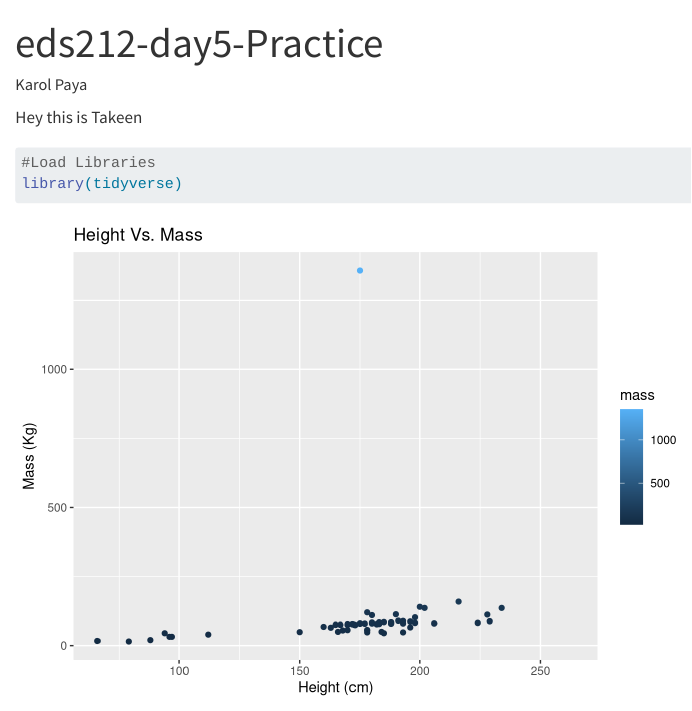
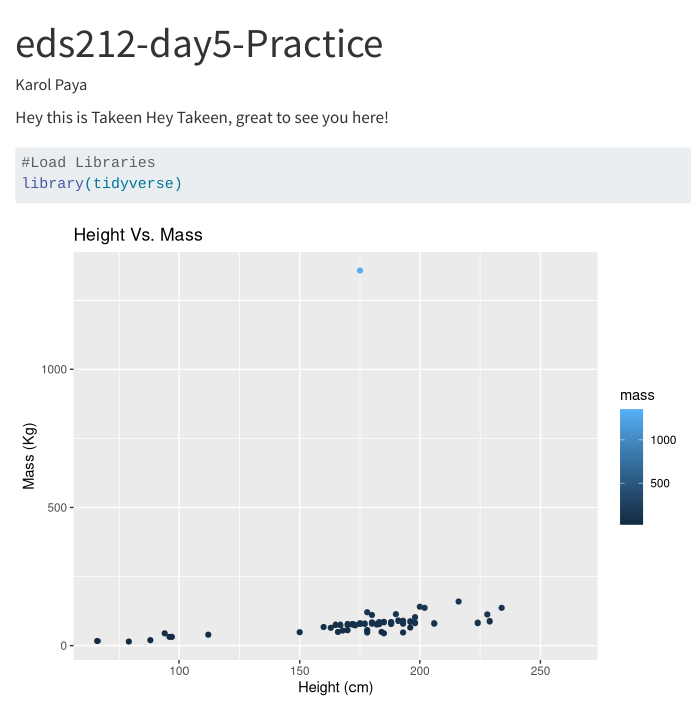
Before and after one commit to kpaya/eds212-day5, a Quarto document (Quarto_Practice.qmd): the page in a window 1100 px wide, from its top. Rendered offline with R 4.5, knitr and Pandoc in place of Quarto, with nearby package versions; long lines of code are wrapped.

Commit message:
new changes

````diff
--- a/Quarto_Practice.qmd
+++ b/Quarto_Practice.qmd
@@ -7,6 +7,7 @@ format: html
 ---
 
 Hey this is Takeen
+Hey Takeen, great to see you here!
 ```{r}
 #| message: false
 #Load Libraries
````
